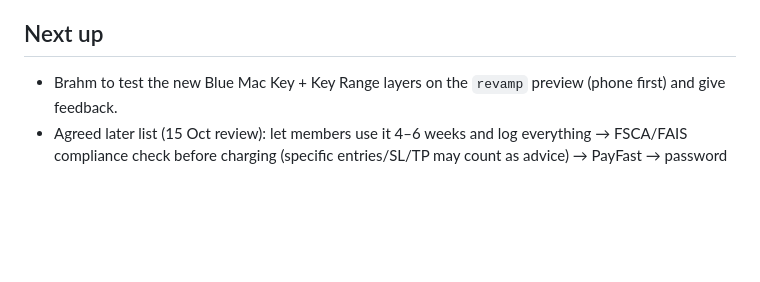
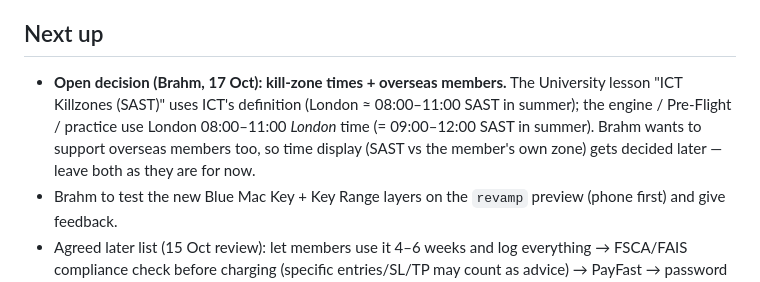
Before and after one commit to forexedge/bluemac, a Markdown page: CLAUDE.md, the part around the change. Rendered like a GitHub page; blank space fills up the shorter version.

Commit message:
Notes: kill-zone definitions + overseas members — decision deferred by Brahm
Co-Authored-By: Claude Opus 5.5 <noreply@anthropic.com>
Claude-Session: https://claude.ai/code/session_01KCQHEes1fdLTVkEpJogvfp

```diff
--- a/CLAUDE.md
+++ b/CLAUDE.md
@@ -185,6 +185,9 @@ can copy a Blue Mac style to tweak). Order: 1 ✅ toolbox → 2 ✅ builder UI (
 Why: 16 Oct usage check — 9 members, 0 AI ideas, uTrade drop-off before Generate. Personalised ideas = flag for the FSCA/FAIS check.
 
 ## Next up
+- **Open decision (Brahm, 17 Oct): kill-zone times + overseas members.** The University lesson "ICT Killzones (SAST)" uses ICT's definition
+  (London ≈ 08:00–11:00 SAST in summer); the engine / Pre-Flight / practice use London 08:00–11:00 *London* time (= 09:00–12:00 SAST in summer).
+  Brahm wants to support overseas members too, so time display (SAST vs the member's own zone) gets decided later — leave both as they are for now.
 - Brahm to test the new Blue Mac Key + Key Range layers on the `revamp` preview (phone first) and give feedback.
 - Agreed later list (15 Oct review): let members use it 4–6 weeks and log everything → FSCA/FAIS compliance check
   before charging (specific entries/SL/TP may count as advice) → PayFast → password reset (✅ done early) → University progress to
```
